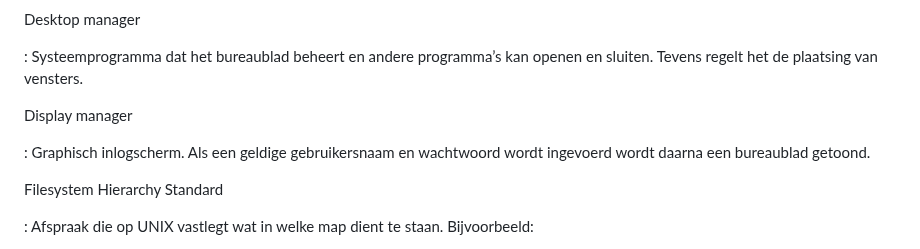
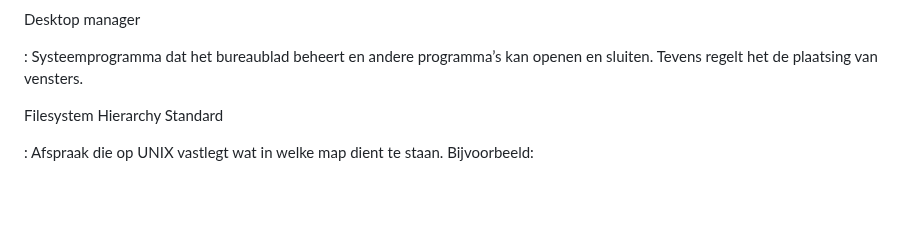
Before and after one commit to slspeek/linux-beginners-cursus, a Markdown page: begrippen.md, the part around the change. Rendered like a GitHub page; blank space fills up the shorter version.

Commit message:
DM verwijderd

```diff
--- a/begrippen.md
+++ b/begrippen.md
@@ -74,10 +74,6 @@ Dash
 Desktop manager
 
 :	Systeemprogramma dat het bureaublad beheert en andere programma’s kan openen en sluiten. Tevens regelt het de plaatsing van vensters.
-
-Display manager
-
-:	Graphisch inlogscherm. Als een geldige gebruikersnaam en wachtwoord wordt ingevoerd wordt daarna een bureaublad getoond.
 
 Filesystem Hierarchy Standard
 
```
